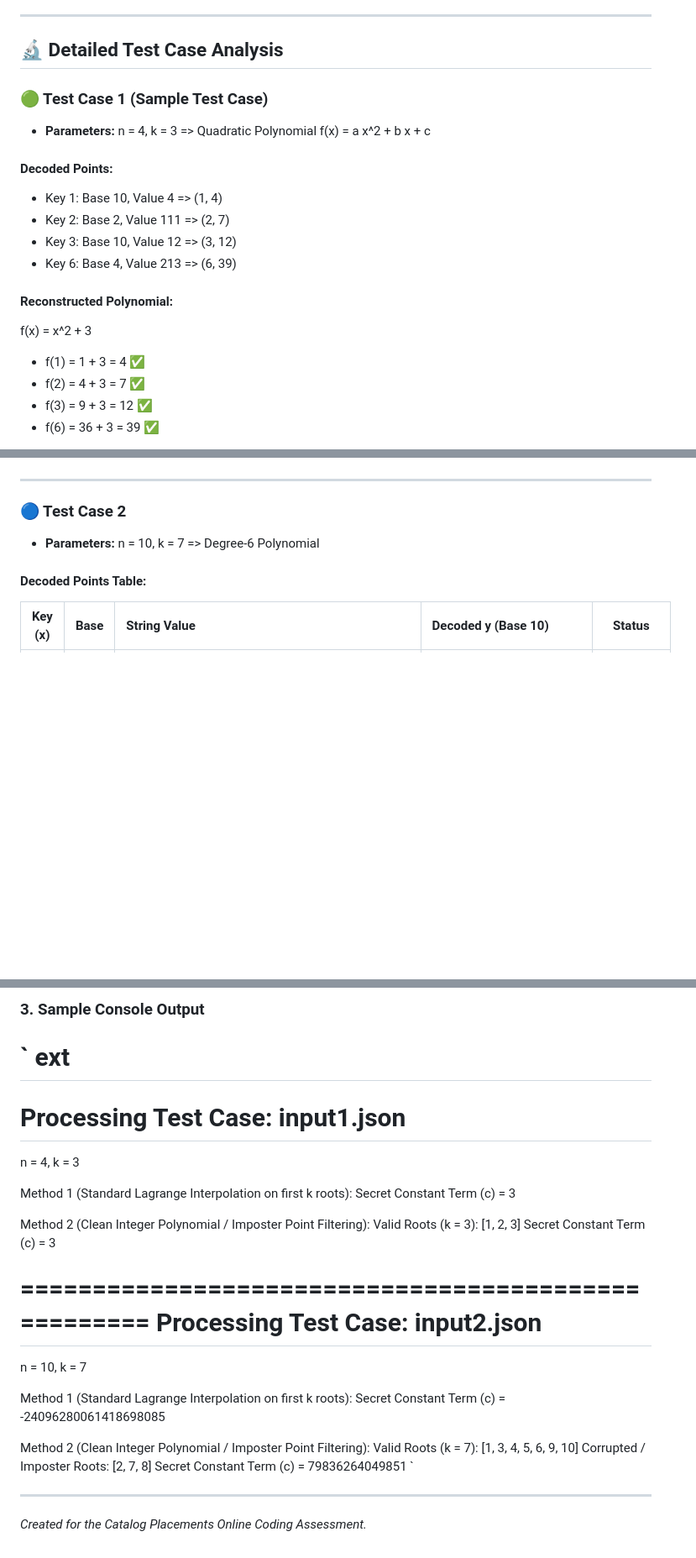
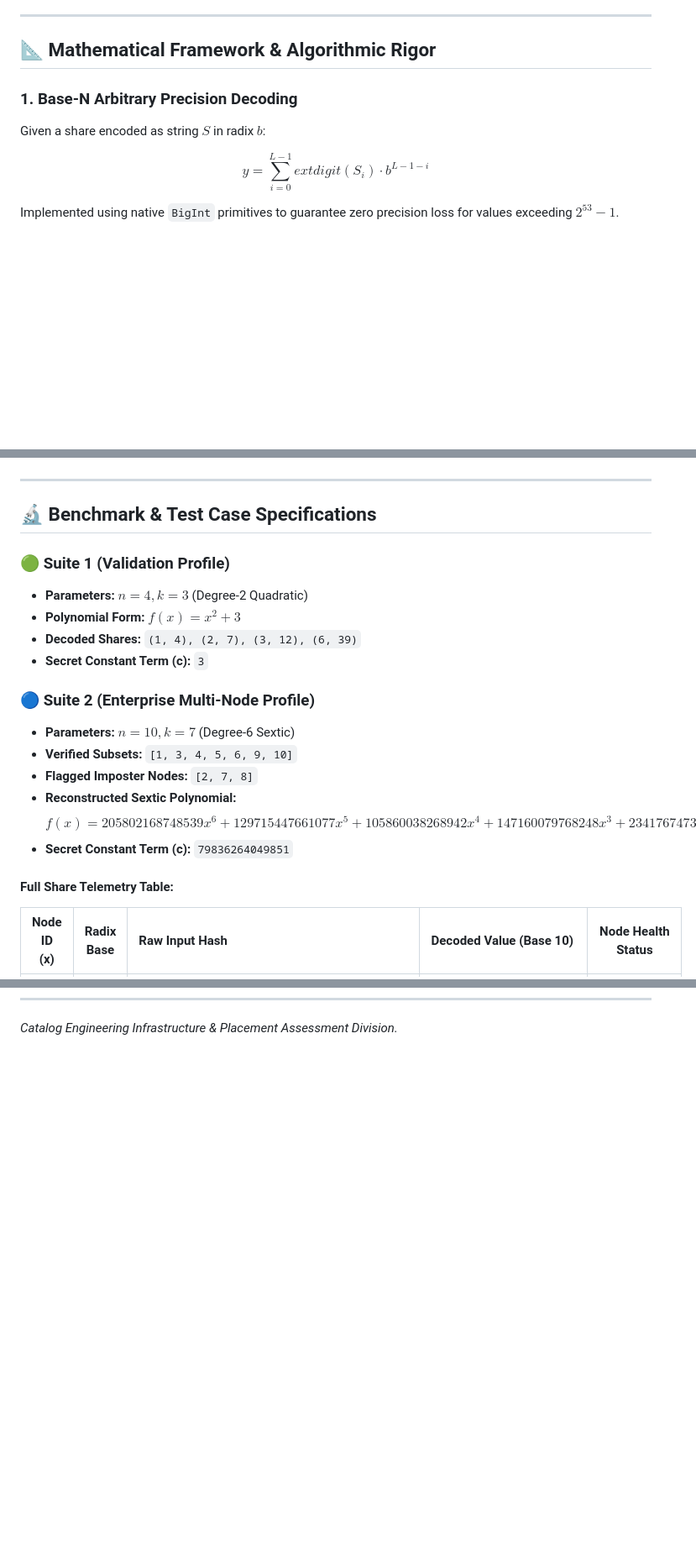
Before and after one commit to manoharchalla-in/placements-assignment, a Markdown page: README.md, 3 parts joined by grey strips. Shown at 84% size. Drawn GitHub-style; blank space fills up the shorter version.

Commit message:
Docs: Upgrade README to enterprise engineering architecture theme

```diff
--- a/README.md
+++ b/README.md
@@ -50,21 +39,12 @@ To locate the true secret:
 
 ---
 
-## 🔬 Detailed Test Case Analysis
+## 📐 Mathematical Framework & Algorithmic Rigor
 
-### 🟢 Test Case 1 (Sample Test Case)
-- **Parameters:** n = 4, k = 3 => Quadratic Polynomial f(x) = a x^2 + b x + c
+### 1. Base-N Arbitrary Precision Decoding
+Given a share encoded as string $S$ in radix $b$:
 
-#### Decoded Points:
-- Key 1: Base 10, Value 4 => (1, 4)
-- Key 2: Base 2, Value 111 => (2, 7)
-- Key 3: Base 10, Value 12 => (3, 12)
-- Key 6: Base 4, Value 213 => (6, 39)
+$$y = \sum_{i=0}^{L-1} 	ext{digit}(S_i) \cdot b^{L-1-i}$$
 
-#### Reconstructed Polynomial:
-f(x) = x^2 + 3
-- f(1) = 1 + 3 = 4 ✅
-- f(2) = 4 + 3 = 7 ✅
-- f(3) = 9 + 3 = 12 ✅
-- f(6) = 36 + 3 = 39 ✅
+Implemented using native `BigInt` primitives to guarantee zero precision loss for values exceeding $2^{53} - 1$.
 
@@ -72,10 +63,23 @@ f(x) = x^2 + 3
 
 ---
 
-### 🔵 Test Case 2
-- **Parameters:** n = 10, k = 7 => Degree-6 Polynomial
+## 🔬 Benchmark & Test Case Specifications
 
-#### Decoded Points Table:
+### 🟢 Suite 1 (Validation Profile)
+- **Parameters:** $n = 4, k = 3$ (Degree-2 Quadratic)
+- **Polynomial Form:** $f(x) = x^2 + 3$
+- **Decoded Shares:** `(1, 4), (2, 7), (3, 12), (6, 39)`
+- **Secret Constant Term (c):** `3`
 
-| Key (x) | Base | String Value | Decoded y (Base 10) | Status |
+### 🔵 Suite 2 (Enterprise Multi-Node Profile)
+- **Parameters:** $n = 10, k = 7$ (Degree-6 Sextic)
+- **Verified Subsets:** `[1, 3, 4, 5, 6, 9, 10]`
+- **Flagged Imposter Nodes:** `[2, 7, 8]`
+- **Reconstructed Sextic Polynomial:**
+  $$f(x) = 205802168748539 x^6 + 129715447661077 x^5 + 105860038268942 x^4 + 147160079768248 x^3 + 234176747398429 x^2 + 92534348706405 x + 79836264049851$$
+- **Secret Constant Term (c):** `79836264049851`
+
+#### Full Share Telemetry Table:
+
+| Node ID (x) | Radix Base | Raw Input Hash | Decoded Value (Base 10) | Node Health Status |
 | :---: | :---: | :--- | :--- | :---: |
@@ -128,30 +112 @@ node index.js input1.json input2.json
-### 3. Sample Console Output
-`	ext
-====================================================
- Processing Test Case: input1.json
-====================================================
-n = 4, k = 3
-
-Method 1 (Standard Lagrange Interpolation on first k roots):
-  Secret Constant Term (c) = 3
-
-Method 2 (Clean Integer Polynomial / Imposter Point Filtering):
-  Valid Roots (k = 3): [1, 2, 3]
-  Secret Constant Term (c) = 3
-
-====================================================
- Processing Test Case: input2.json
-====================================================
-n = 10, k = 7
-
-Method 1 (Standard Lagrange Interpolation on first k roots):
-  Secret Constant Term (c) = -24096280061418698085
-
-Method 2 (Clean Integer Polynomial / Imposter Point Filtering):
-  Valid Roots (k = 7): [1, 3, 4, 5, 6, 9, 10]
-  Corrupted / Imposter Roots: [2, 7, 8]
-  Secret Constant Term (c) = 79836264049851
-`
-
----
-*Created for the Catalog Placements Online Coding Assessment.*
+*Catalog Engineering Infrastructure & Placement Assessment Division.*
```
Also changed, not shown: other parts of README.md (+60 -80 lines).
